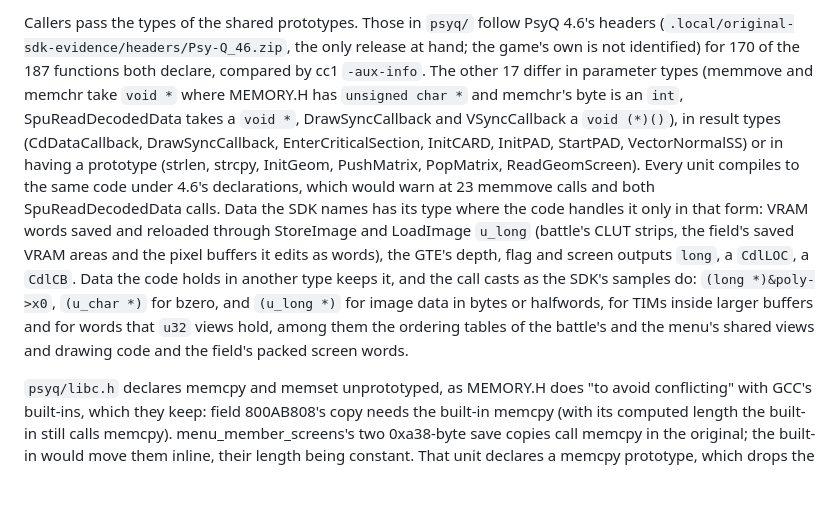
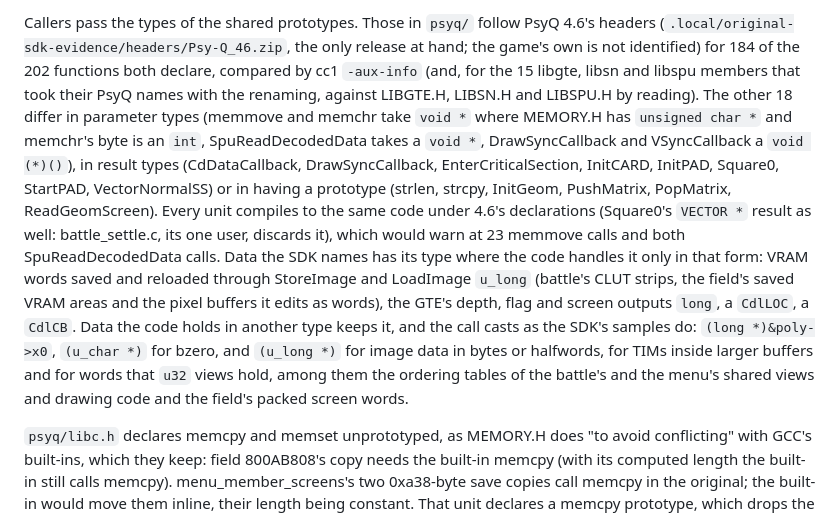
Before and after one commit to brianblakely/xenogears-ex-machina, a Markdown page: docs/matching.md, the part around the change. Rendered like a GitHub page; blank space fills up the shorter version.

Commit message:
Count the psyq/ prototypes PsyQ 4.6 shares with the members renamed
The 15 libgte, libsn and libspu members that took their PsyQ names now meet
4.6's declarations by name: all but Square0 agree with LIBGTE.H, LIBSN.H and
LIBSPU.H (184 of 202 functions), and Square0's VECTOR * result compiles
battle_settle.c, its one user, to the same cc1 output.

Co-Authored-By: Claude Opus 5.5 <noreply@anthropic.com>

```diff
--- a/docs/matching.md
+++ b/docs/matching.md
@@ -372,24 +372,26 @@ counts it separately.
 
 Callers pass the types of the shared prototypes. Those in `psyq/` follow PsyQ 4.6's
 headers (`.local/original-sdk-evidence/headers/Psy-Q_46.zip`, the only release at
-hand; the game's own is not identified) for 170 of the 187 functions both declare,
-compared by cc1 `-aux-info`. The other 17 differ in parameter types (memmove and
-memchr take `void *` where MEMORY.H has `unsigned char *` and memchr's byte is an
-`int`, SpuReadDecodedData takes a `void *`, DrawSyncCallback and VSyncCallback a
-`void (*)()`), in result types (CdDataCallback, DrawSyncCallback,
-EnterCriticalSection, InitCARD, InitPAD, StartPAD, VectorNormalSS) or in having a
-prototype (strlen, strcpy, InitGeom, PushMatrix, PopMatrix, ReadGeomScreen). Every
-unit compiles to the same code under 4.6's declarations, which would warn at 23
-memmove calls and both SpuReadDecodedData calls. Data the SDK names has its type
-where the code handles it only in that form: VRAM words saved and reloaded through
-StoreImage and LoadImage `u_long` (battle's CLUT strips, the field's saved VRAM
-areas and the pixel buffers it edits as words), the GTE's depth, flag and screen
-outputs `long`, a `CdlLOC`, a `CdlCB`. Data the code holds in another type keeps
-it, and the call casts as the SDK's samples do: `(long *)&poly->x0`, `(u_char *)`
-for bzero, and `(u_long *)` for image data in bytes or halfwords, for TIMs inside
-larger buffers and for words that `u32` views hold, among them the ordering tables
-of the battle's and the menu's shared views and drawing code and the field's packed
-screen words.
+hand; the game's own is not identified) for 184 of the 202 functions both declare,
+compared by cc1 `-aux-info` (and, for the 15 libgte, libsn and libspu members that
+took their PsyQ names with the renaming, against LIBGTE.H, LIBSN.H and LIBSPU.H by
+reading). The other 18 differ in parameter types (memmove and memchr take `void *`
+where MEMORY.H has `unsigned char *` and memchr's byte is an `int`, SpuReadDecodedData
+takes a `void *`, DrawSyncCallback and VSyncCallback a `void (*)()`), in result types
+(CdDataCallback, DrawSyncCallback, EnterCriticalSection, InitCARD, InitPAD, Square0,
+StartPAD, VectorNormalSS) or in having a prototype (strlen, strcpy, InitGeom,
+PushMatrix, PopMatrix, ReadGeomScreen). Every unit compiles to the same code under
+4.6's declarations (Square0's `VECTOR *` result as well: battle_settle.c, its one
+user, discards it), which would warn at 23 memmove calls and both SpuReadDecodedData
+calls. Data the SDK names has its type where the code handles it only in that form:
+VRAM words saved and reloaded through StoreImage and LoadImage `u_long` (battle's CLUT
+strips, the field's saved VRAM areas and the pixel buffers it edits as words), the
+GTE's depth, flag and screen outputs `long`, a `CdlLOC`, a `CdlCB`. Data the code
+holds in another type keeps it, and the call casts as the SDK's samples do:
+`(long *)&poly->x0`, `(u_char *)` for bzero, and `(u_long *)` for image data in bytes
+or halfwords, for TIMs inside larger buffers and for words that `u32` views hold,
+among them the ordering tables of the battle's and the menu's shared views and drawing
+code and the field's packed screen words.
 
 `psyq/libc.h` declares memcpy and memset unprototyped, as MEMORY.H does "to avoid
 conflicting" with GCC's built-ins, which they keep: field 800AB808's copy needs the
```
